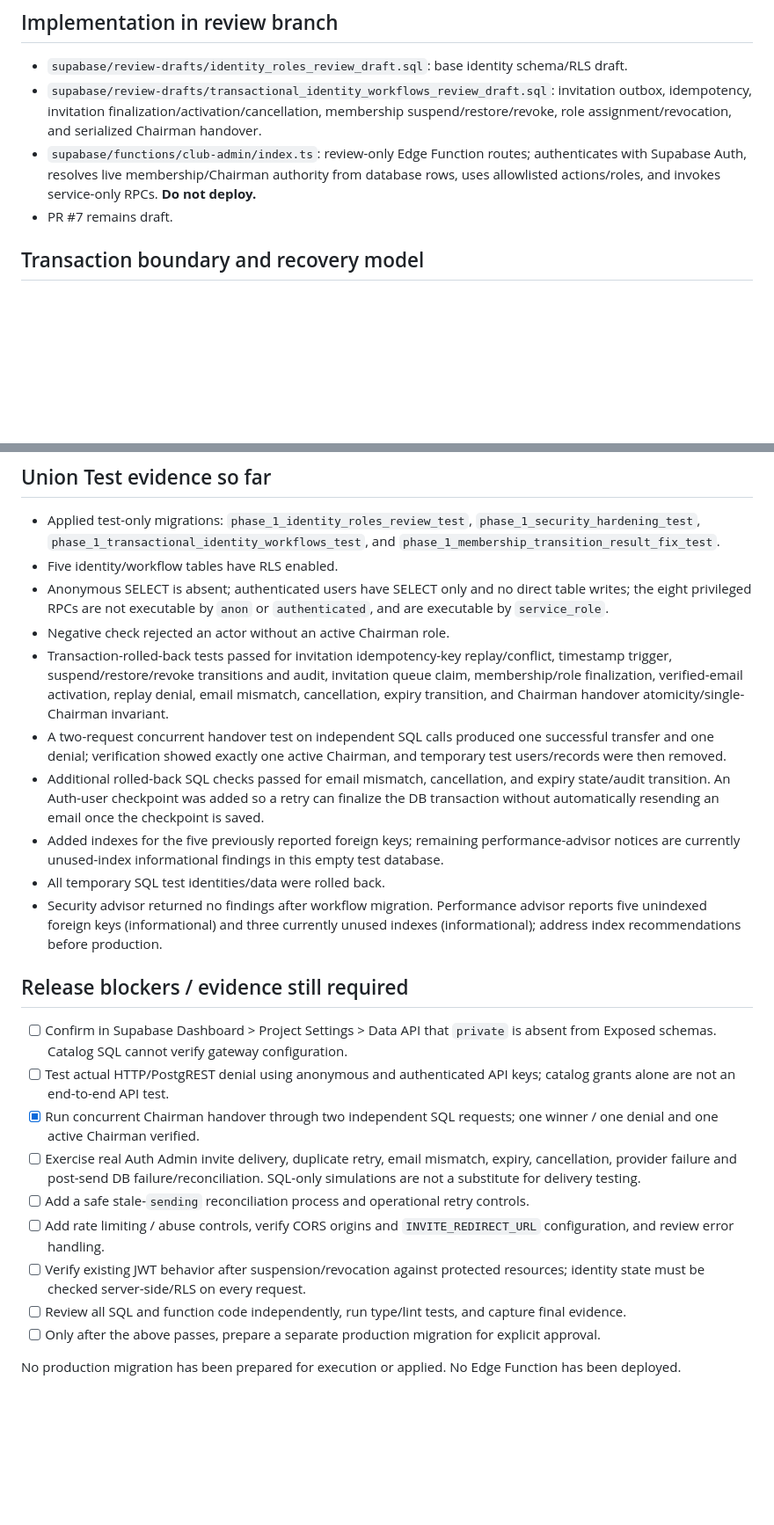
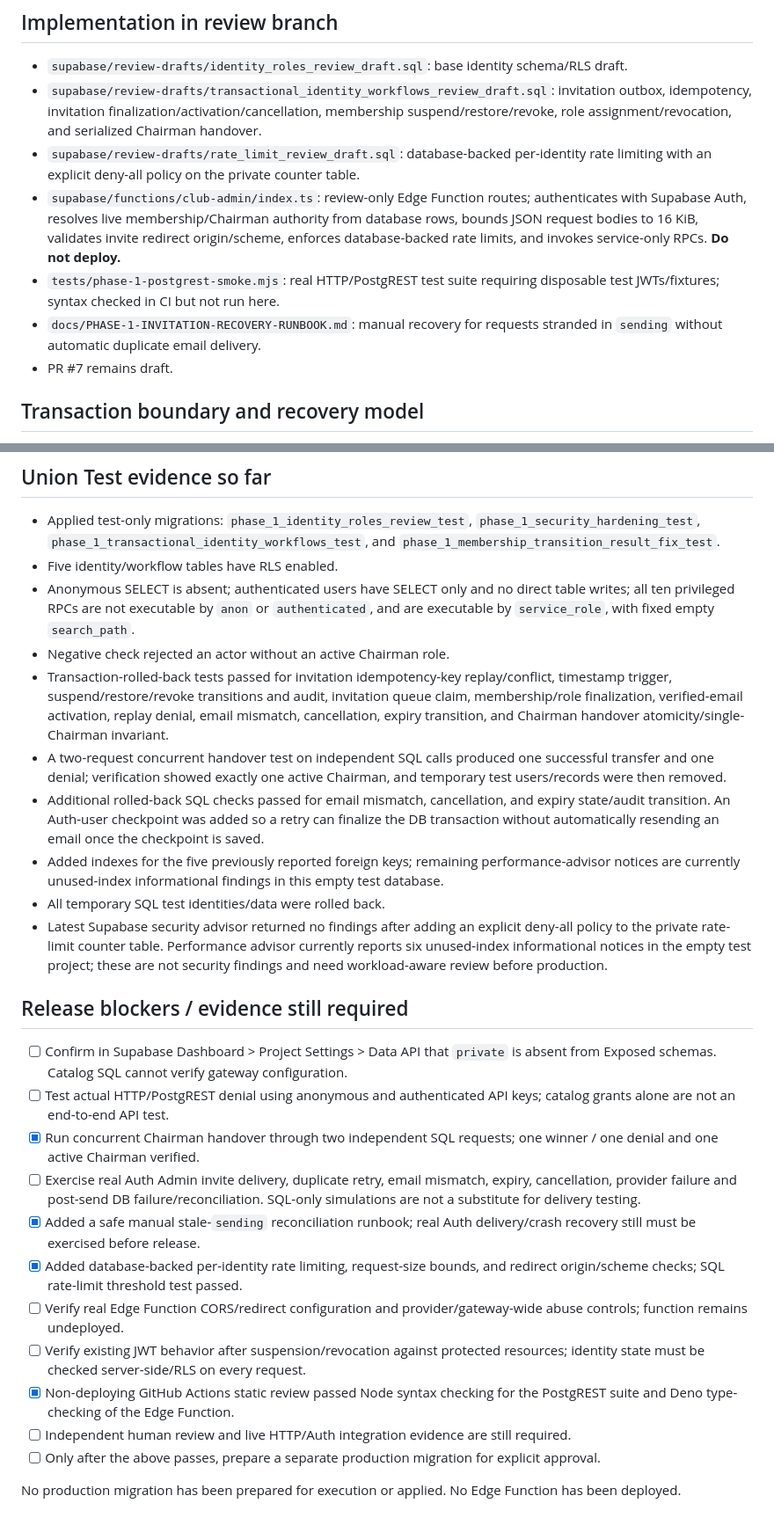
Before and after one commit to jacqmurithi-ux/timau-union-fc, a Markdown page: docs/PHASE-1-SECURITY-REMEDIATION-AND-TEST-RECORD.md, 2 parts joined by grey strips. Shown at 88% size. GitHub-like rendering; blank space fills up the shorter version.

Commit message:
docs: record rate limits and recovery controls

```diff
--- a/docs/PHASE-1-SECURITY-REMEDIATION-AND-TEST-RECORD.md
+++ b/docs/PHASE-1-SECURITY-REMEDIATION-AND-TEST-RECORD.md
@@ -5,7 +5,10 @@ Status: **Draft implementation; not production-ready.** Work and all database ex
 ## Implementation in review branch
 - `supabase/review-drafts/identity_roles_review_draft.sql`: base identity schema/RLS draft.
 - `supabase/review-drafts/transactional_identity_workflows_review_draft.sql`: invitation outbox, idempotency, invitation finalization/activation/cancellation, membership suspend/restore/revoke, role assignment/revocation, and serialized Chairman handover.
-- `supabase/functions/club-admin/index.ts`: review-only Edge Function routes; authenticates with Supabase Auth, resolves live membership/Chairman authority from database rows, uses allowlisted actions/roles, and invokes service-only RPCs. **Do not deploy.**
+- `supabase/review-drafts/rate_limit_review_draft.sql`: database-backed per-identity rate limiting with an explicit deny-all policy on the private counter table.
+- `supabase/functions/club-admin/index.ts`: review-only Edge Function routes; authenticates with Supabase Auth, resolves live membership/Chairman authority from database rows, bounds JSON request bodies to 16 KiB, validates invite redirect origin/scheme, enforces database-backed rate limits, and invokes service-only RPCs. **Do not deploy.**
+- `tests/phase-1-postgrest-smoke.mjs`: real HTTP/PostgREST test suite requiring disposable test JWTs/fixtures; syntax checked in CI but not run here.
+- `docs/PHASE-1-INVITATION-RECOVERY-RUNBOOK.md`: manual recovery for requests stranded in `sending` without automatic duplicate email delivery.
 - PR #7 remains draft.
 
 ## Transaction boundary and recovery model
@@ -23,24 +26,26 @@ The Auth Admin call and database finalization are a distributed boundary, not a
 ## Union Test evidence so far
 - Applied test-only migrations: `phase_1_identity_roles_review_test`, `phase_1_security_hardening_test`, `phase_1_transactional_identity_workflows_test`, and `phase_1_membership_transition_result_fix_test`.
 - Five identity/workflow tables have RLS enabled.
-- Anonymous SELECT is absent; authenticated users have SELECT only and no direct table writes; the eight privileged RPCs are not executable by `anon` or `authenticated`, and are executable by `service_role`.
+- Anonymous SELECT is absent; authenticated users have SELECT only and no direct table writes; all ten privileged RPCs are not executable by `anon` or `authenticated`, and are executable by `service_role`, with fixed empty `search_path`.
 - Negative check rejected an actor without an active Chairman role.
 - Transaction-rolled-back tests passed for invitation idempotency-key replay/conflict, timestamp trigger, suspend/restore/revoke transitions and audit, invitation queue claim, membership/role finalization, verified-email activation, replay denial, email mismatch, cancellation, expiry transition, and Chairman handover atomicity/single-Chairman invariant.
 - A two-request concurrent handover test on independent SQL calls produced one successful transfer and one denial; verification showed exactly one active Chairman, and temporary test users/records were then removed.
 - Additional rolled-back SQL checks passed for email mismatch, cancellation, and expiry state/audit transition. An Auth-user checkpoint was added so a retry can finalize the DB transaction without automatically resending an email once the checkpoint is saved.
 - Added indexes for the five previously reported foreign keys; remaining performance-advisor notices are currently unused-index informational findings in this empty test database.
 - All temporary SQL test identities/data were rolled back.
-- Security advisor returned no findings after workflow migration. Performance advisor reports five unindexed foreign keys (informational) and three currently unused indexes (informational); address index recommendations before production.
+- Latest Supabase security advisor returned no findings after adding an explicit deny-all policy to the private rate-limit counter table. Performance advisor currently reports six unused-index informational notices in the empty test project; these are not security findings and need workload-aware review before production.
 
 ## Release blockers / evidence still required
 - [ ] Confirm in Supabase Dashboard > Project Settings > Data API that `private` is absent from Exposed schemas. Catalog SQL cannot verify gateway configuration.
 - [ ] Test actual HTTP/PostgREST denial using anonymous and authenticated API keys; catalog grants alone are not an end-to-end API test.
 - [x] Run concurrent Chairman handover through two independent SQL requests; one winner / one denial and one active Chairman verified.
 - [ ] Exercise real Auth Admin invite delivery, duplicate retry, email mismatch, expiry, cancellation, provider failure and post-send DB failure/reconciliation. SQL-only simulations are not a substitute for delivery testing.
-- [ ] Add a safe stale-`sending` reconciliation process and operational retry controls.
-- [ ] Add rate limiting / abuse controls, verify CORS origins and `INVITE_REDIRECT_URL` configuration, and review error handling.
+- [x] Added a safe manual stale-`sending` reconciliation runbook; real Auth delivery/crash recovery still must be exercised before release.
+- [x] Added database-backed per-identity rate limiting, request-size bounds, and redirect origin/scheme checks; SQL rate-limit threshold test passed.
+- [ ] Verify real Edge Function CORS/redirect configuration and provider/gateway-wide abuse controls; function remains undeployed.
 - [ ] Verify existing JWT behavior after suspension/revocation against protected resources; identity state must be checked server-side/RLS on every request.
-- [ ] Review all SQL and function code independently, run type/lint tests, and capture final evidence.
+- [x] Non-deploying GitHub Actions static review passed Node syntax checking for the PostgREST suite and Deno type-checking of the Edge Function.
+- [ ] Independent human review and live HTTP/Auth integration evidence are still required.
 - [ ] Only after the above passes, prepare a separate production migration for explicit approval.
 
 No production migration has been prepared for execution or applied. No Edge Function has been deployed.
```
